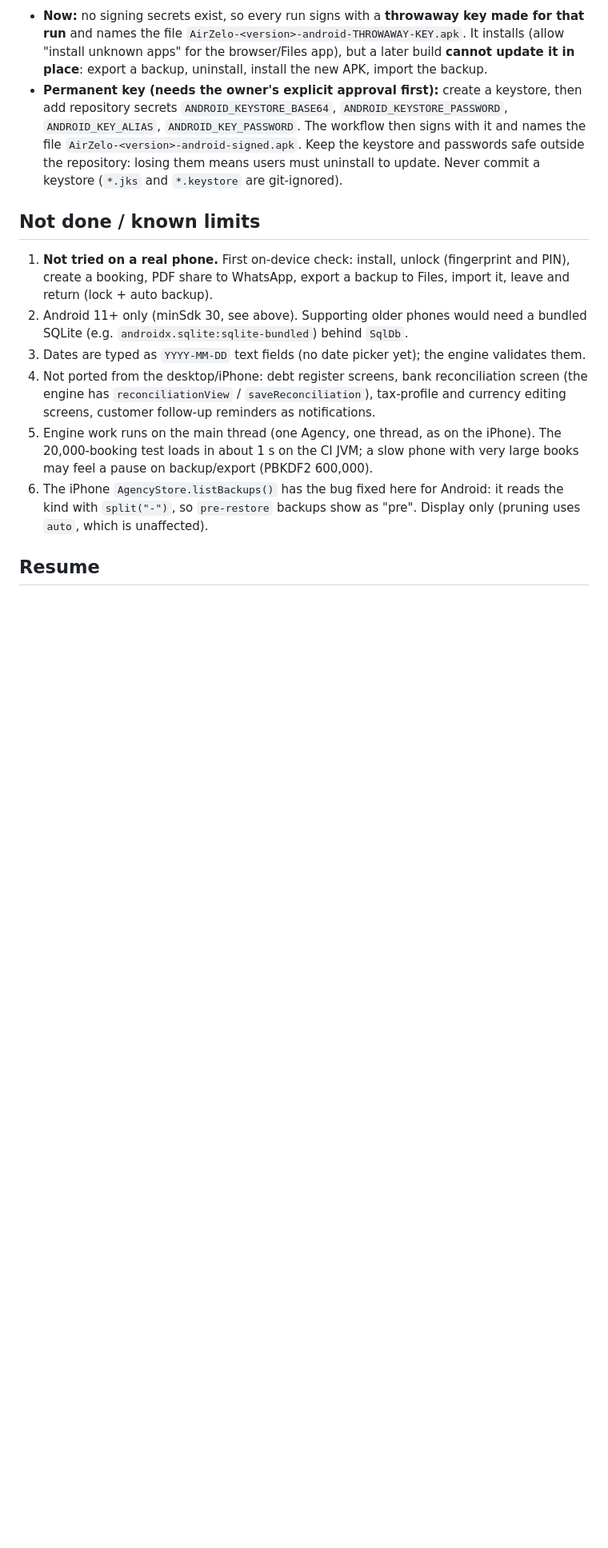
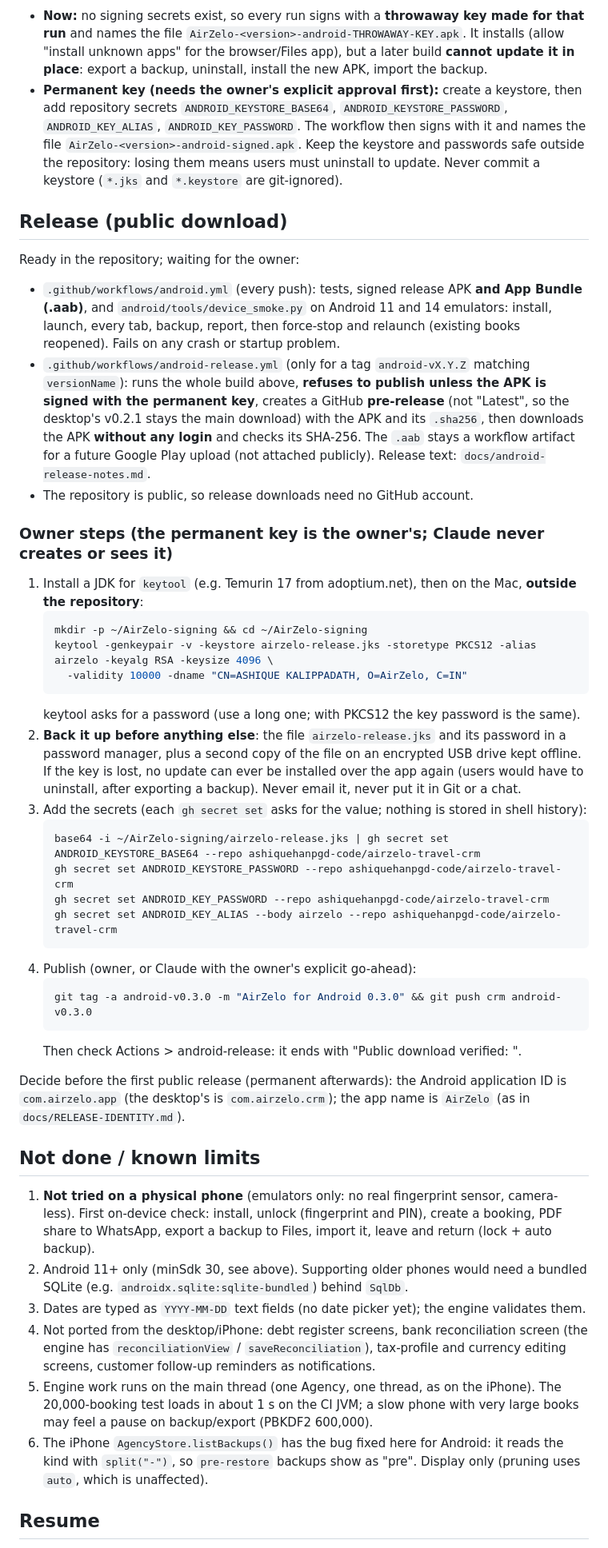
Before and after one commit to ashiquehanpgd-code/airzelo-travel-crm, a Markdown page: docs/android-progress.md, the part around one of its changes. Shown at 80% size. Rendered like a GitHub page; blank space fills up the shorter version.

Commit message:
docs: Android release setup and the owner's signing-key steps
Co-Authored-By: Claude Opus 5.5 <noreply@anthropic.com>

````diff
--- a/docs/android-progress.md
+++ b/docs/android-progress.md
@@ -139,9 +140,52 @@ was skipped, or none ran) -> `parity.py --check-export ... --export-name android
   outside the repository: losing them means users must uninstall to update. Never commit a keystore (`*.jks` and
   `*.keystore` are git-ignored).
 
+## Release (public download)
+
+Ready in the repository; waiting for the owner:
+
+- `.github/workflows/android.yml` (every push): tests, signed release APK **and App Bundle (.aab)**, and
+  `android/tools/device_smoke.py` on Android 11 and 14 emulators: install, launch, every tab, backup, report, then
+  force-stop and relaunch (existing books reopened). Fails on any crash or startup problem.
+- `.github/workflows/android-release.yml` (only for a tag `android-vX.Y.Z` matching `versionName`): runs the whole
+  build above, **refuses to publish unless the APK is signed with the permanent key**, creates a GitHub **pre-release**
+  (not "Latest", so the desktop's v0.2.1 stays the main download) with the APK and its `.sha256`, then downloads the
+  APK **without any login** and checks its SHA-256. The `.aab` stays a workflow artifact for a future Google Play
+  upload (not attached publicly). Release text: `docs/android-release-notes.md`.
+- The repository is public, so release downloads need no GitHub account.
+
+### Owner steps (the permanent key is the owner's; Claude never creates or sees it)
+
+1. Install a JDK for `keytool` (e.g. Temurin 17 from adoptium.net), then on the Mac, **outside the repository**:
+   ```bash
+   mkdir -p ~/AirZelo-signing && cd ~/AirZelo-signing
+   keytool -genkeypair -v -keystore airzelo-release.jks -storetype PKCS12 -alias airzelo -keyalg RSA -keysize 4096 \
+     -validity 10000 -dname "CN=ASHIQUE KALIPPADATH, O=AirZelo, C=IN"
+   ```
+   keytool asks for a password (use a long one; with PKCS12 the key password is the same).
+2. **Back it up before anything else**: the file `airzelo-release.jks` and its password in a password manager, plus a
+   second copy of the file on an encrypted USB drive kept offline. If the key is lost, no update can ever be
+   installed over the app again (users would have to uninstall, after exporting a backup). Never email it, never put
+   it in Git or a chat.
+3. Add the secrets (each `gh secret set` asks for the value; nothing is stored in shell history):
+   ```bash
+   base64 -i ~/AirZelo-signing/airzelo-release.jks | gh secret set ANDROID_KEYSTORE_BASE64 --repo ashiquehanpgd-code/airzelo-travel-crm
+   gh secret set ANDROID_KEYSTORE_PASSWORD --repo ashiquehanpgd-code/airzelo-travel-crm
+   gh secret set ANDROID_KEY_PASSWORD --repo ashiquehanpgd-code/airzelo-travel-crm
+   gh secret set ANDROID_KEY_ALIAS --body airzelo --repo ashiquehanpgd-code/airzelo-travel-crm
+   ```
+4. Publish (owner, or Claude with the owner's explicit go-ahead):
+   ```bash
+   git tag -a android-v0.3.0 -m "AirZelo for Android 0.3.0" && git push crm android-v0.3.0
+   ```
+   Then check Actions > android-release: it ends with "Public download verified: <url>".
+
+Decide before the first public release (permanent afterwards): the Android application ID is `com.airzelo.app`
+(the desktop's is `com.airzelo.crm`); the app name is `AirZelo` (as in `docs/RELEASE-IDENTITY.md`).
+
 ## Not done / known limits
 
-1. **Not tried on a real phone.** First on-device check: install, unlock (fingerprint and PIN), create a booking,
+1. **Not tried on a physical phone** (emulators only: no real fingerprint sensor, camera-less). First on-device check: install, unlock (fingerprint and PIN), create a booking,
    PDF share to WhatsApp, export a backup to Files, import it, leave and return (lock + auto backup).
 2. Android 11+ only (minSdk 30, see above). Supporting older phones would need a bundled SQLite (e.g.
    `androidx.sqlite:sqlite-bundled`) behind `SqlDb`.
````
Also changed, not shown: other parts of docs/android-progress.md (+10 -9 lines).
